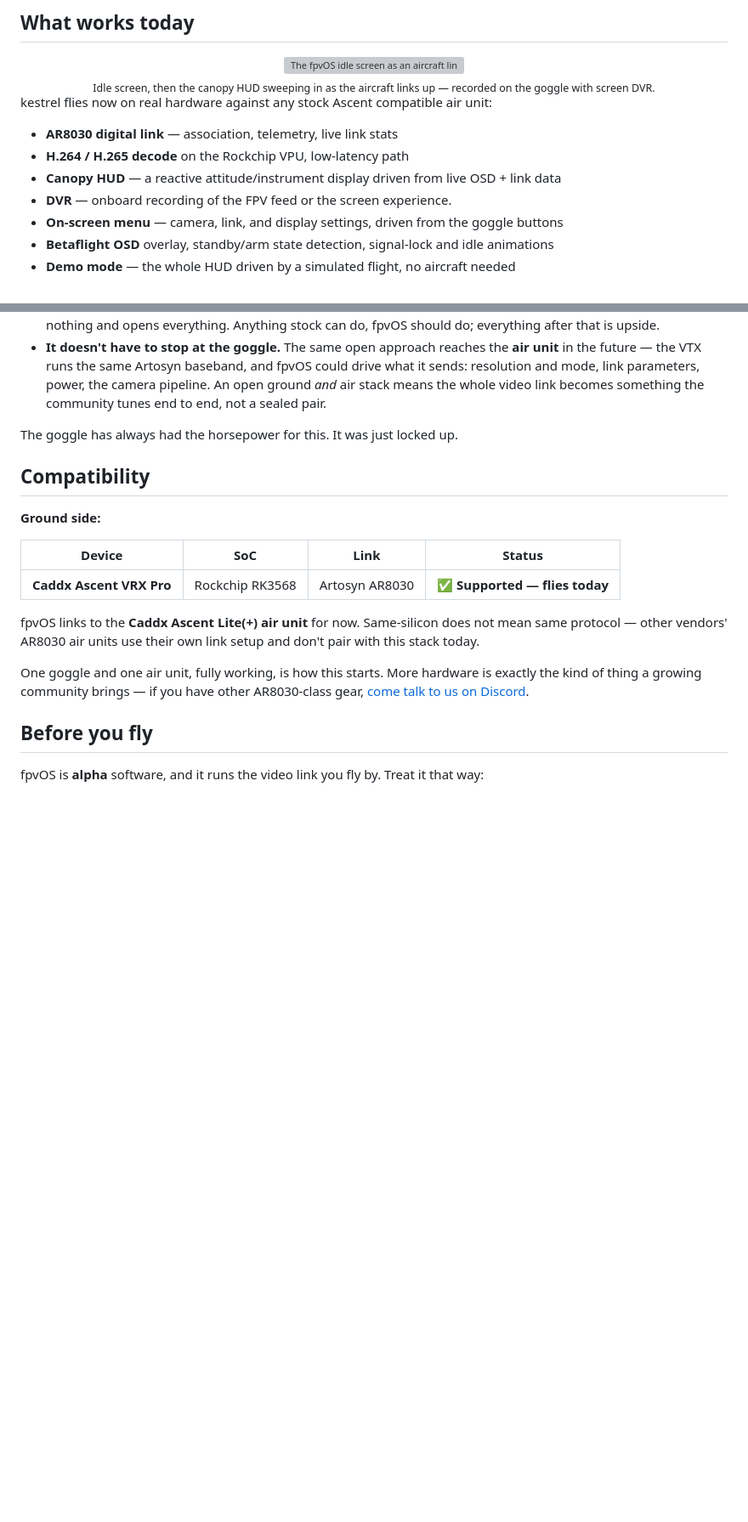
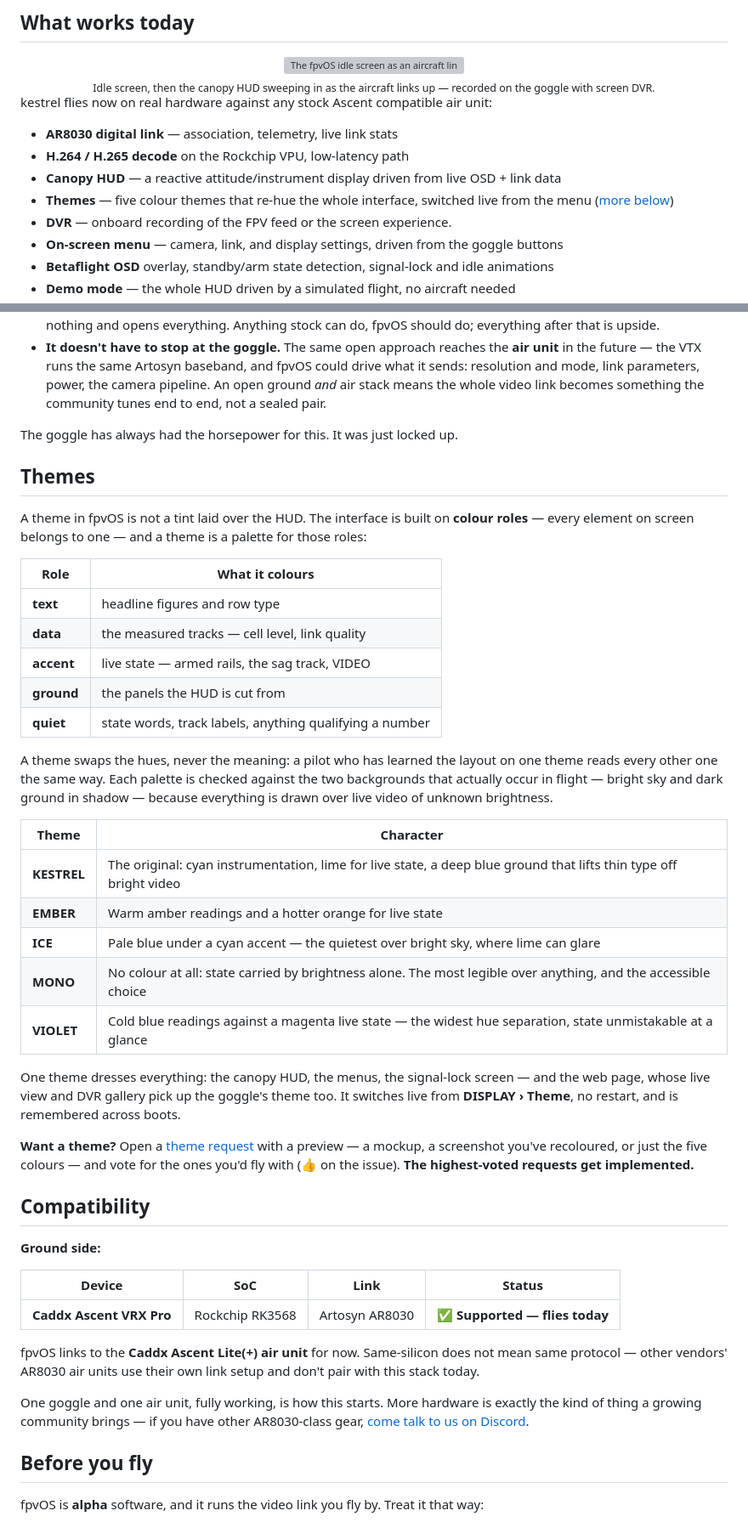
Before and after one commit to gehee/fpvOS, a Markdown page: README.md, 2 parts joined by grey strips. Shown at 85% size. GitHub-like rendering; blank space fills up the shorter version; grey boxes are pictures that could not be loaded.

Commit message:
README: the theme engine, and theme requests
Themes were one word in the feature list. They get a section of their
own: the five colour roles every element on screen belongs to, the five
themes and what each is for, and everything one theme dresses - canopy
HUD, menus, the signal-lock screen, and the web page's live view and
gallery.

Theme requests are welcome: open one on kestrel-gnd with a preview,
vote on the others, and the highest-voted get implemented. The request
form is kestrel-gnd's new theme_request issue template.

```diff
--- a/README.md
+++ b/README.md
@@ -59,6 +59,7 @@ kestrel flies now on real hardware against any stock Ascent compatible air unit:
 - **AR8030 digital link** — association, telemetry, live link stats
 - **H.264 / H.265 decode** on the Rockchip VPU, low-latency path
 - **Canopy HUD** — a reactive attitude/instrument display driven from live OSD + link data
+- **Themes** — five colour themes that re-hue the whole interface, switched live from the menu ([more below](#themes))
 - **DVR** — onboard recording of the FPV feed or the screen experience.
 - **On-screen menu** — camera, link, and display settings, driven from the goggle buttons
 - **Betaflight OSD** overlay, standby/arm state detection, signal-lock and idle animations
@@ -105,6 +106,44 @@ goggle *can be*:
   pair.
 
 The goggle has always had the horsepower for this. It was just locked up.
+
+## Themes
+
+A theme in fpvOS is not a tint laid over the HUD. The interface is built on
+**colour roles** — every element on screen belongs to one — and a theme is a
+palette for those roles:
+
+| Role | What it colours |
+|---|---|
+| **text** | headline figures and row type |
+| **data** | the measured tracks — cell level, link quality |
+| **accent** | live state — armed rails, the sag track, VIDEO |
+| **ground** | the panels the HUD is cut from |
+| **quiet** | state words, track labels, anything qualifying a number |
+
+A theme swaps the hues, never the meaning: a pilot who has learned the layout on
+one theme reads every other one the same way. Each palette is checked against
+the two backgrounds that actually occur in flight — bright sky and dark ground
+in shadow — because everything is drawn over live video of unknown brightness.
+
+| Theme | Character |
+|---|---|
+| **KESTREL** | The original: cyan instrumentation, lime for live state, a deep blue ground that lifts thin type off bright video |
+| **EMBER** | Warm amber readings and a hotter orange for live state |
+| **ICE** | Pale blue under a cyan accent — the quietest over bright sky, where lime can glare |
+| **MONO** | No colour at all: state carried by brightness alone. The most legible over anything, and the accessible choice |
+| **VIOLET** | Cold blue readings against a magenta live state — the widest hue separation, state unmistakable at a glance |
+
+One theme dresses everything: the canopy HUD, the menus, the signal-lock screen
+— and the web page, whose live view and DVR gallery pick up the goggle's theme
+too. It switches live from **DISPLAY › Theme**, no restart, and is remembered
+across boots.
+
+**Want a theme?** Open a
+[theme request](https://github.com/gehee/kestrel-gnd/issues/new?template=theme_request.md)
+with a preview — a mockup, a screenshot you've recoloured, or just the five
+colours — and vote for the ones you'd fly with (👍 on the issue). **The
+highest-voted requests get implemented.**
 
 ## Compatibility
 
```
Also changed, not shown: other parts of README.md (+1 -0 lines).
